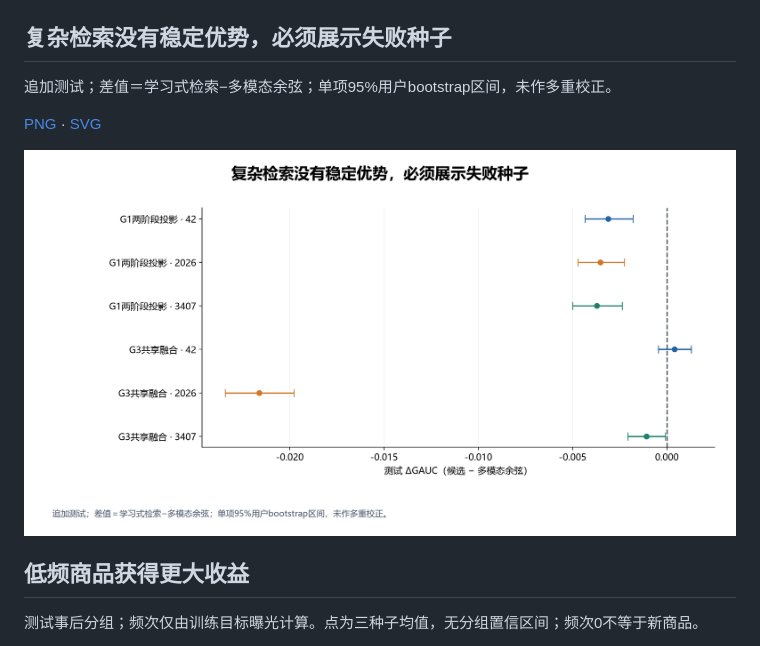
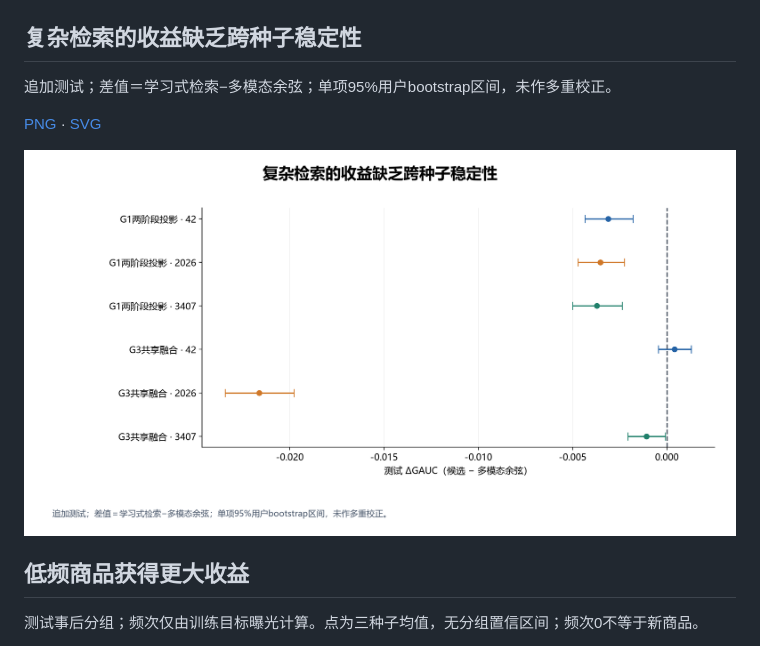
Before and after one commit to IJustWannaFindMyPeace/taobao-mm-content-integration, a Markdown page: docs/experiment-figures.md, the part around one of its changes. GitHub-like rendering; pictures changed too: figures/storyline/08-learned-retrieval.png.

Commit message:
Use objective figure wording and clarify experiment update chronology

```diff
--- a/docs/experiment-figures.md
+++ b/docs/experiment-figures.md
@@ -58,7 +58,7 @@
 
 ![扩大候选历史有效，但最后一段增益具有种子差异](../figures/storyline/07-history-length.png)
 
-## 复杂检索没有稳定优势，必须展示失败种子
+## 复杂检索的收益缺乏跨种子稳定性
 
 追加测试；差值＝学习式检索−多模态余弦；单项95%用户bootstrap区间，未作多重校正。
 
```
Also changed, not shown: other parts of docs/experiment-figures.md (+1 -1 lines), docs/content-project-closeout-audit.md (+1 -1 lines), docs/current-reproduction-status.md (+6 -2 lines), 4 other files.
